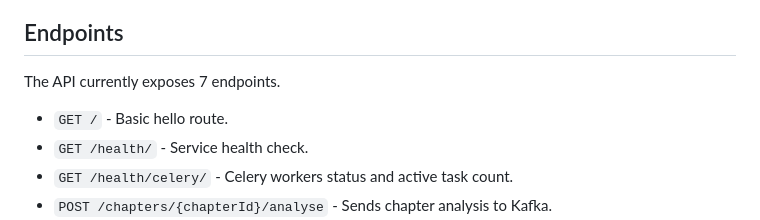
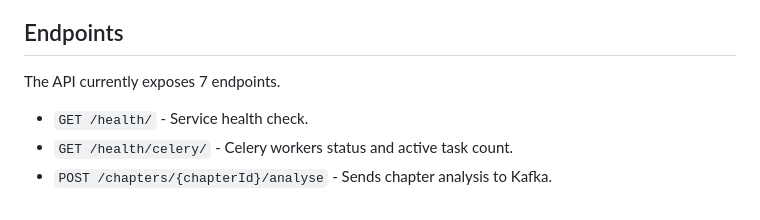
Before and after one commit to stokuj/storyshelf, a Markdown page: nlp-service/README.md, the part around one of its changes. Drawn GitHub-style.

```diff
--- a/nlp-service/README.md
+++ b/nlp-service/README.md
@@ -10,8 +10,6 @@ Currently using FastAPI with Docker.
 ## Endpoints
 
 The API currently exposes 7 endpoints.
-
-- `GET /` - Basic hello route.
 - `GET /health/` - Service health check.
 - `GET /health/celery/` - Celery workers status and active task count.
 - `POST /chapters/{chapterId}/analyse` - Sends chapter analysis to Kafka.
```
Also changed, not shown: other parts of nlp-service/README.md (+1 -1 lines).
